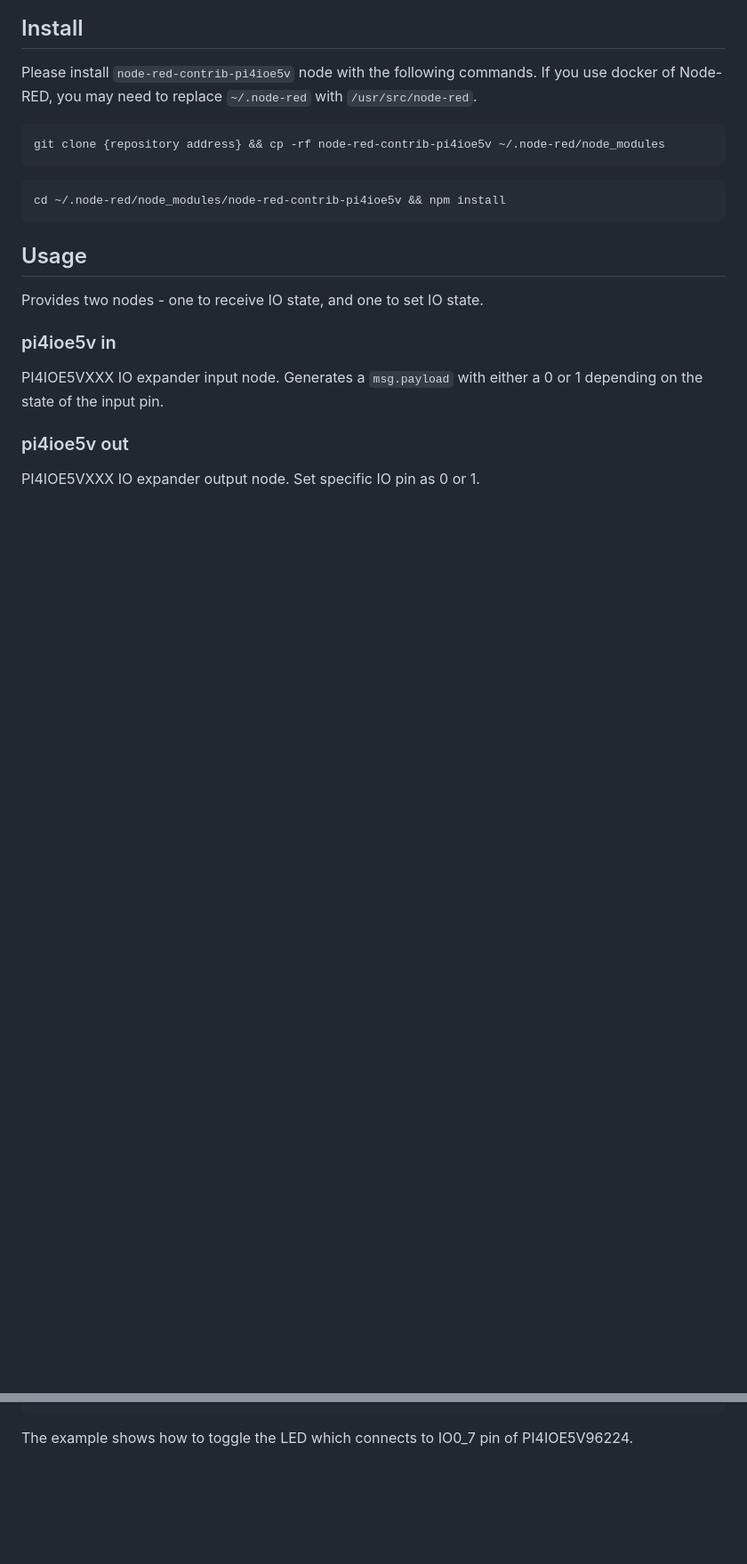
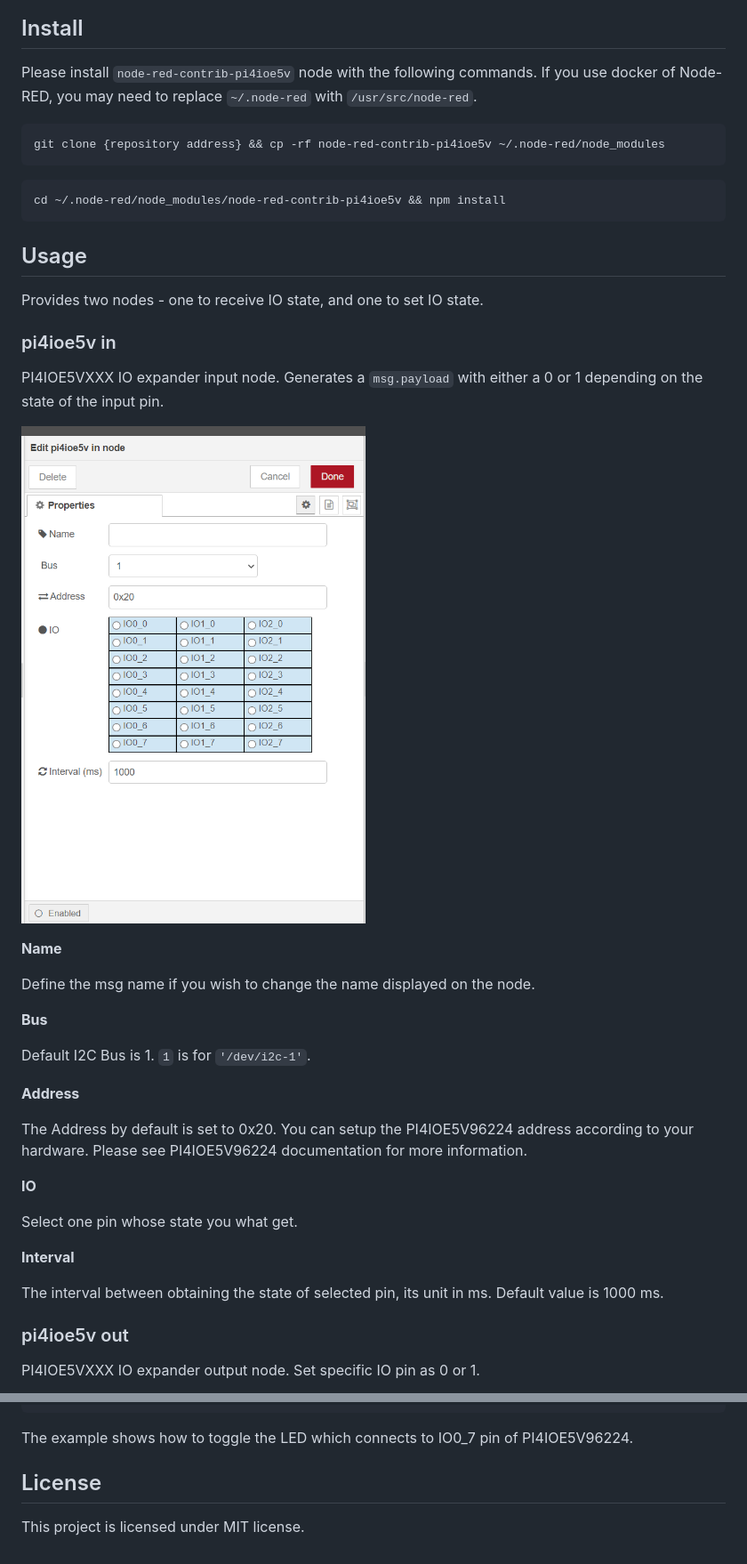
Before and after one commit to RAKWireless/node-red-nodes, a Markdown page: node-red-contrib-pi4ioe5v/README.md, 2 parts joined by grey strips. Shown: that part at 89% size. Drawn GitHub-style; pictures changed too: node-red-contrib-pi4ioe5v/assets/image-20220303170537835.png (added); blank space fills up the shorter version.

Commit message:
modify README of node-red-contrib-pi4ioe5v

````diff
--- a/node-red-contrib-pi4ioe5v/README.md
+++ b/node-red-contrib-pi4ioe5v/README.md
@@ -24,6 +24,30 @@ Provides two nodes - one to receive IO state, and one to set IO state.
 
 PI4IOE5VXXX IO expander input node. Generates a `msg.payload` with either a 0 or 1 depending on the state of the input pin.
 
+![image-20220303170537835](assets/image-20220303170537835.png)
+
+**Name**
+
+Define the msg name if you wish to change the name displayed on the node.
+
+**Bus**
+
+Default I2C Bus is 1.  `1` is for `'/dev/i2c-1'`.
+
+**Address**
+
+The Address by default is set to 0x20. You can setup the PI4IOE5V96224 address according to your hardware. Please see  PI4IOE5V96224 documentation for more information.
+
+**IO**
+
+Select one pin whose state you what get.
+
+**Interval**
+
+The interval between obtaining the state of selected pin,  its unit in ms. Default value is 1000 ms.
+
+
+
 ### pi4ioe5v out
 
 PI4IOE5VXXX IO expander output node. Set specific IO pin as  0 or 1.
@@ -96,3 +142,9 @@ Import the json file to Node-RED then deploy the flow.
 ```
 
 The example shows how to toggle the LED which connects to IO0_7 pin of PI4IOE5V96224.
+
+
+
+## License
+
+This project is licensed under MIT license.
````
Also changed, not shown: other parts of node-red-contrib-pi4ioe5v/README.md (+23 -1 lines), node-red-contrib-pi4ioe5v/assets/image-20220302171903406.png (added), node-red-contrib-pi4ioe5v/assets/image-20220303171847690.png (added).
